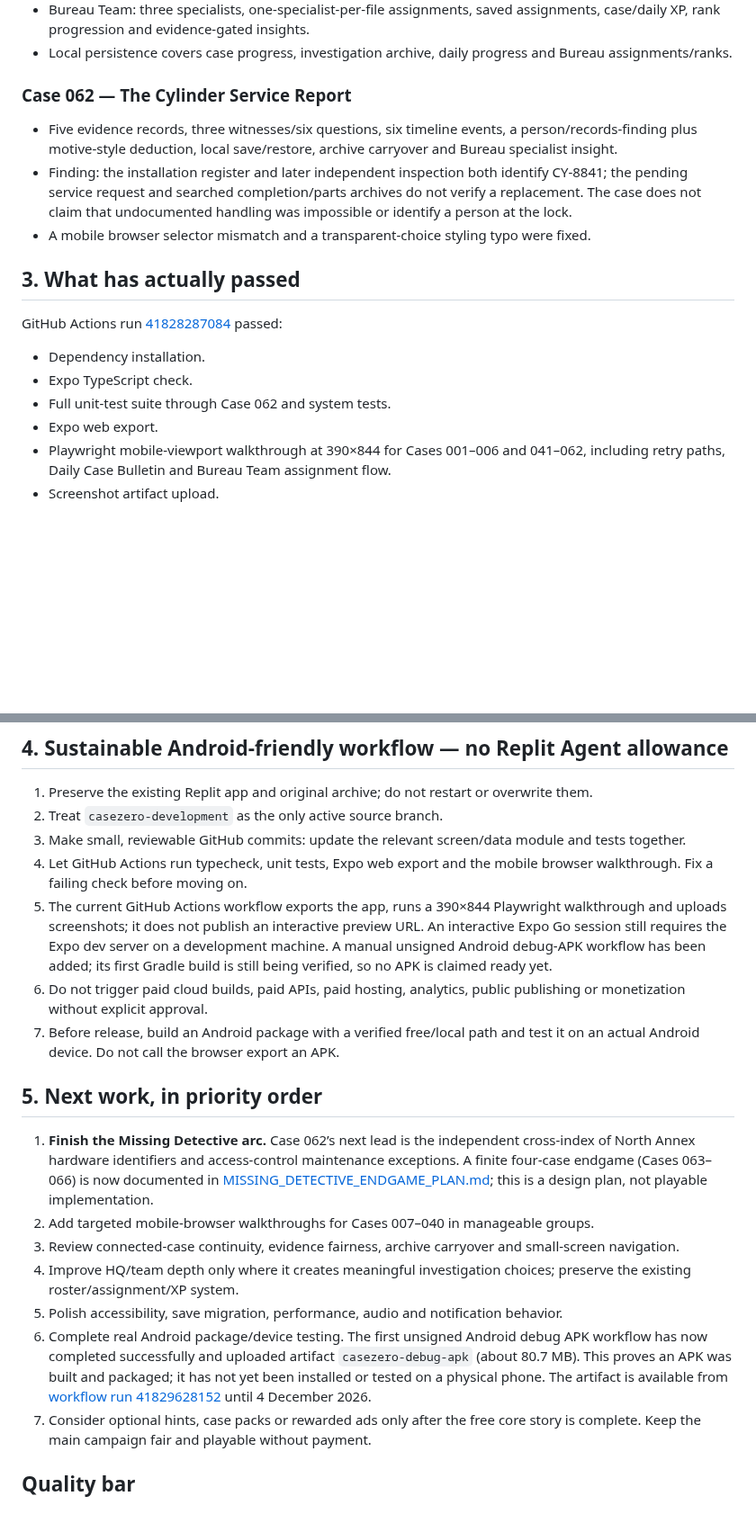
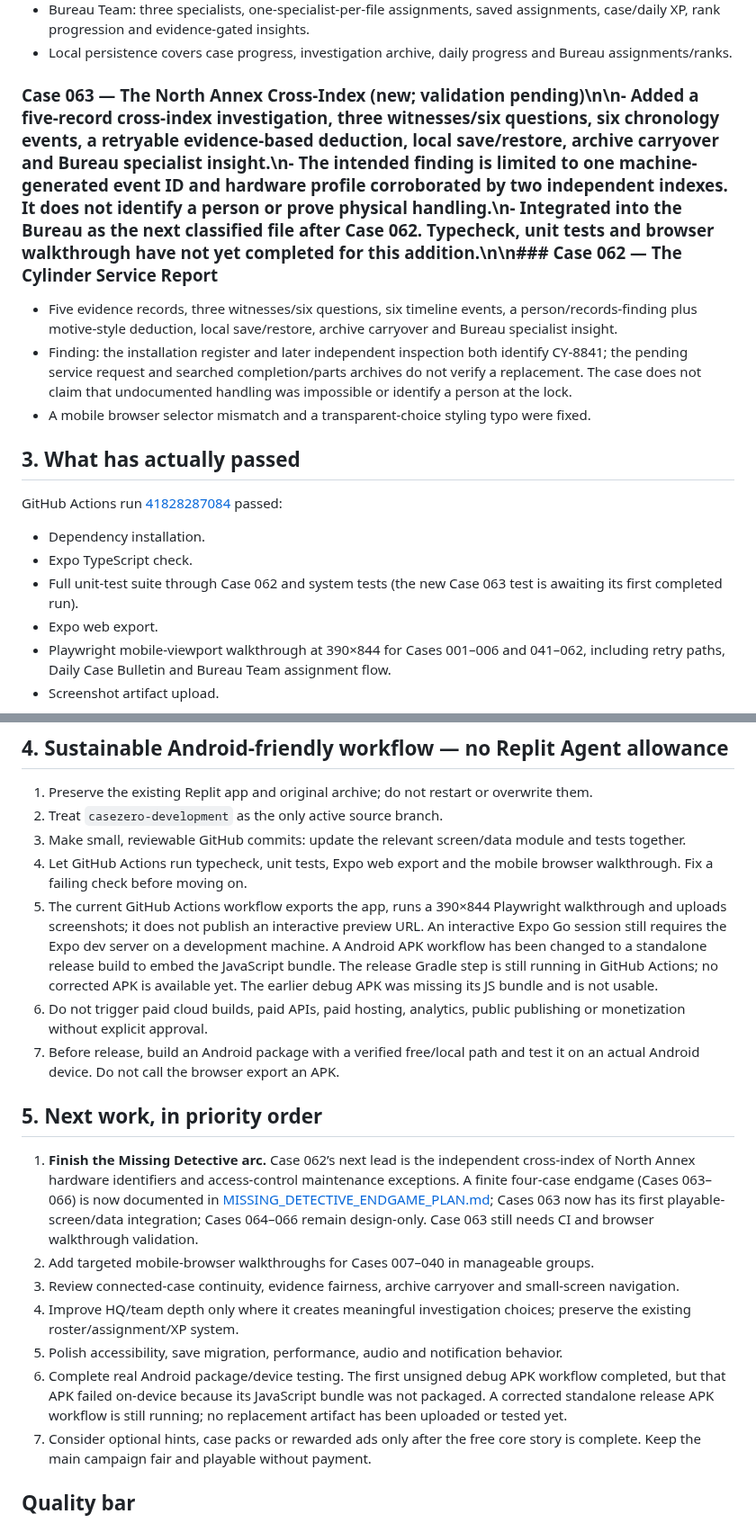
Before and after one commit to appmaking30-cpu/CaseZero, a Markdown page: CASEZERO_PROGRESS.md, 2 parts joined by grey strips. Shown at 90% size. Drawn GitHub-style; blank space fills up the shorter version.

Commit message:
Update CaseZero progress with Case 063 integration and Android bundle fix status

```diff
--- a/CASEZERO_PROGRESS.md
+++ b/CASEZERO_PROGRESS.md
@@ -37,7 +37,7 @@
 - Bureau Team: three specialists, one-specialist-per-file assignments, saved assignments, case/daily XP, rank progression and evidence-gated insights.
 - Local persistence covers case progress, investigation archive, daily progress and Bureau assignments/ranks.
 
-### Case 062 — The Cylinder Service Report
+### Case 063 — The North Annex Cross-Index (new; validation pending)\n\n- Added a five-record cross-index investigation, three witnesses/six questions, six chronology events, a retryable evidence-based deduction, local save/restore, archive carryover and Bureau specialist insight.\n- The intended finding is limited to one machine-generated event ID and hardware profile corroborated by two independent indexes. It does not identify a person or prove physical handling.\n- Integrated into the Bureau as the next classified file after Case 062. Typecheck, unit tests and browser walkthrough have not yet completed for this addition.\n\n### Case 062 — The Cylinder Service Report
 
 - Five evidence records, three witnesses/six questions, six timeline events, a person/records-finding plus motive-style deduction, local save/restore, archive carryover and Bureau specialist insight.
 - Finding: the installation register and later independent inspection both identify CY-8841; the pending service request and searched completion/parts archives do not verify a replacement. The case does not claim that undocumented handling was impossible or identify a person at the lock.
@@ -49,7 +49,7 @@ GitHub Actions run [41828287084](https://github.com/appmaking30-cpu/CaseZero/act
 
 - Dependency installation.
 - Expo TypeScript check.
-- Full unit-test suite through Case 062 and system tests.
+- Full unit-test suite through Case 062 and system tests (the new Case 063 test is awaiting its first completed run).
 - Expo web export.
 - Playwright mobile-viewport walkthrough at 390×844 for Cases 001–006 and 041–062, including retry paths, Daily Case Bulletin and Bureau Team assignment flow.
 - Screenshot artifact upload.
@@ -67,18 +67,18 @@ Important limits:
 2. Treat `casezero-development` as the only active source branch.
 3. Make small, reviewable GitHub commits: update the relevant screen/data module and tests together.
 4. Let GitHub Actions run typecheck, unit tests, Expo web export and the mobile browser walkthrough. Fix a failing check before moving on.
-5. The current GitHub Actions workflow exports the app, runs a 390×844 Playwright walkthrough and uploads screenshots; it does not publish an interactive preview URL. An interactive Expo Go session still requires the Expo dev server on a development machine. A manual unsigned Android debug-APK workflow has been added; its first Gradle build is still being verified, so no APK is claimed ready yet.
+5. The current GitHub Actions workflow exports the app, runs a 390×844 Playwright walkthrough and uploads screenshots; it does not publish an interactive preview URL. An interactive Expo Go session still requires the Expo dev server on a development machine. A Android APK workflow has been changed to a standalone release build to embed the JavaScript bundle. The release Gradle step is still running in GitHub Actions; no corrected APK is available yet. The earlier debug APK was missing its JS bundle and is not usable.
 6. Do not trigger paid cloud builds, paid APIs, paid hosting, analytics, public publishing or monetization without explicit approval.
 7. Before release, build an Android package with a verified free/local path and test it on an actual Android device. Do not call the browser export an APK.
 
 ## 5. Next work, in priority order
 
-1. **Finish the Missing Detective arc.** Case 062’s next lead is the independent cross-index of North Annex hardware identifiers and access-control maintenance exceptions. A finite four-case endgame (Cases 063–066) is now documented in [MISSING_DETECTIVE_ENDGAME_PLAN.md](MISSING_DETECTIVE_ENDGAME_PLAN.md); this is a design plan, not playable implementation.
+1. **Finish the Missing Detective arc.** Case 062’s next lead is the independent cross-index of North Annex hardware identifiers and access-control maintenance exceptions. A finite four-case endgame (Cases 063–066) is now documented in [MISSING_DETECTIVE_ENDGAME_PLAN.md](MISSING_DETECTIVE_ENDGAME_PLAN.md); Cases 063 now has its first playable-screen/data integration; Cases 064–066 remain design-only. Case 063 still needs CI and browser walkthrough validation.
 2. Add targeted mobile-browser walkthroughs for Cases 007–040 in manageable groups.
 3. Review connected-case continuity, evidence fairness, archive carryover and small-screen navigation.
 4. Improve HQ/team depth only where it creates meaningful investigation choices; preserve the existing roster/assignment/XP system.
 5. Polish accessibility, save migration, performance, audio and notification behavior.
-6. Complete real Android package/device testing. The first unsigned Android debug APK workflow has now completed successfully and uploaded artifact `casezero-debug-apk` (about 80.7 MB). This proves an APK was built and packaged; it has not yet been installed or tested on a physical phone. The artifact is available from [workflow run 41829628152](https://github.com/appmaking30-cpu/CaseZero/actions/runs/41829628152) until 4 December 2026.
+6. Complete real Android package/device testing. The first unsigned debug APK workflow completed, but that APK failed on-device because its JavaScript bundle was not packaged. A corrected standalone release APK workflow is still running; no replacement artifact has been uploaded or tested yet.
 7. Consider optional hints, case packs or rewarded ads only after the free core story is complete. Keep the main campaign fair and playable without payment.
 
 ## Quality bar
```
Also changed, not shown: other parts of CASEZERO_PROGRESS.md (+1 -1 lines).
